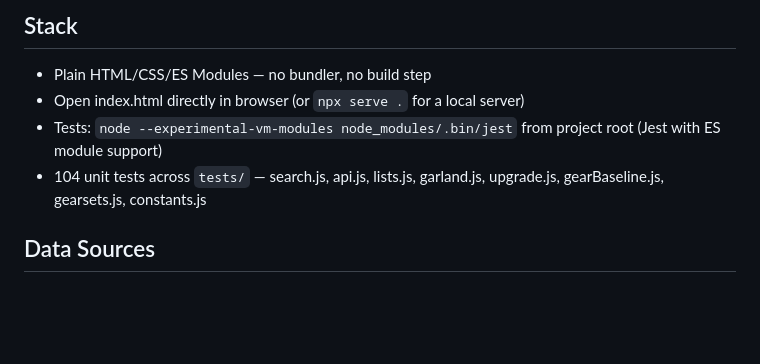
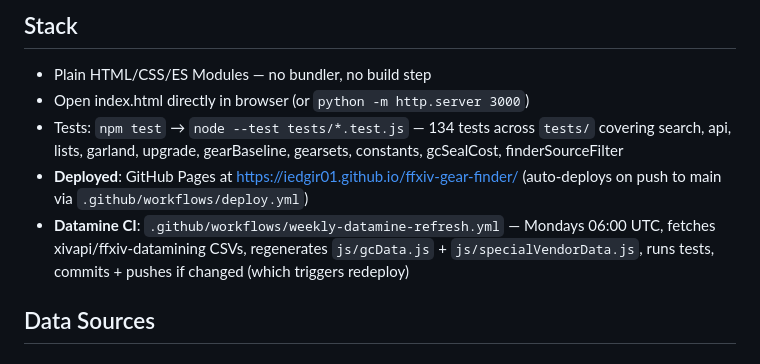
Before and after one commit to iEdgir01/ffxiv-gear-finder, a Markdown page: ai-context/technical.md, the part around the change. Rendered like a GitHub page; blank space fills up the shorter version.

```diff
--- a/ai-context/technical.md
+++ b/ai-context/technical.md
@@ -2,9 +2,10 @@
 
 ## Stack
 - Plain HTML/CSS/ES Modules — no bundler, no build step
-- Open index.html directly in browser (or `npx serve .` for a local server)
-- Tests: `node --experimental-vm-modules node_modules/.bin/jest` from project root (Jest with ES module support)
-- 104 unit tests across `tests/` — search.js, api.js, lists.js, garland.js, upgrade.js, gearBaseline.js, gearsets.js, constants.js
+- Open index.html directly in browser (or `python -m http.server 3000`)
+- Tests: `npm test` → `node --test tests/*.test.js` — 134 tests across `tests/` covering search, api, lists, garland, upgrade, gearBaseline, gearsets, constants, gcSealCost, finderSourceFilter
+- **Deployed**: GitHub Pages at https://iedgir01.github.io/ffxiv-gear-finder/ (auto-deploys on push to main via `.github/workflows/deploy.yml`)
+- **Datamine CI**: `.github/workflows/weekly-datamine-refresh.yml` — Mondays 06:00 UTC, fetches xivapi/ffxiv-datamining CSVs, regenerates `js/gcData.js` + `js/specialVendorData.js`, runs tests, commits + pushes if changed (which triggers redeploy)
 
 ## Data Sources
 
```
Also changed, not shown: AGENTS.md (+8 -0 lines).
